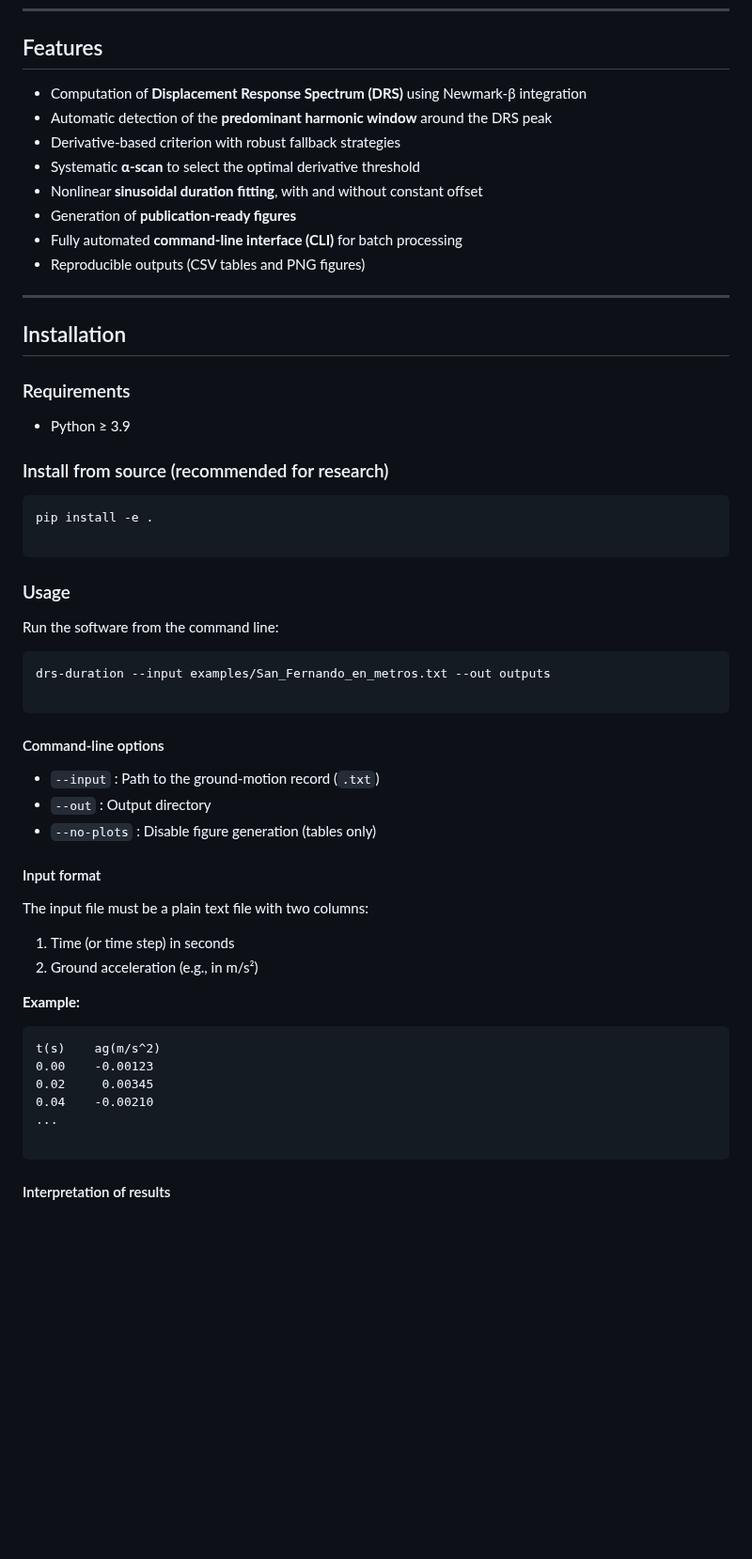
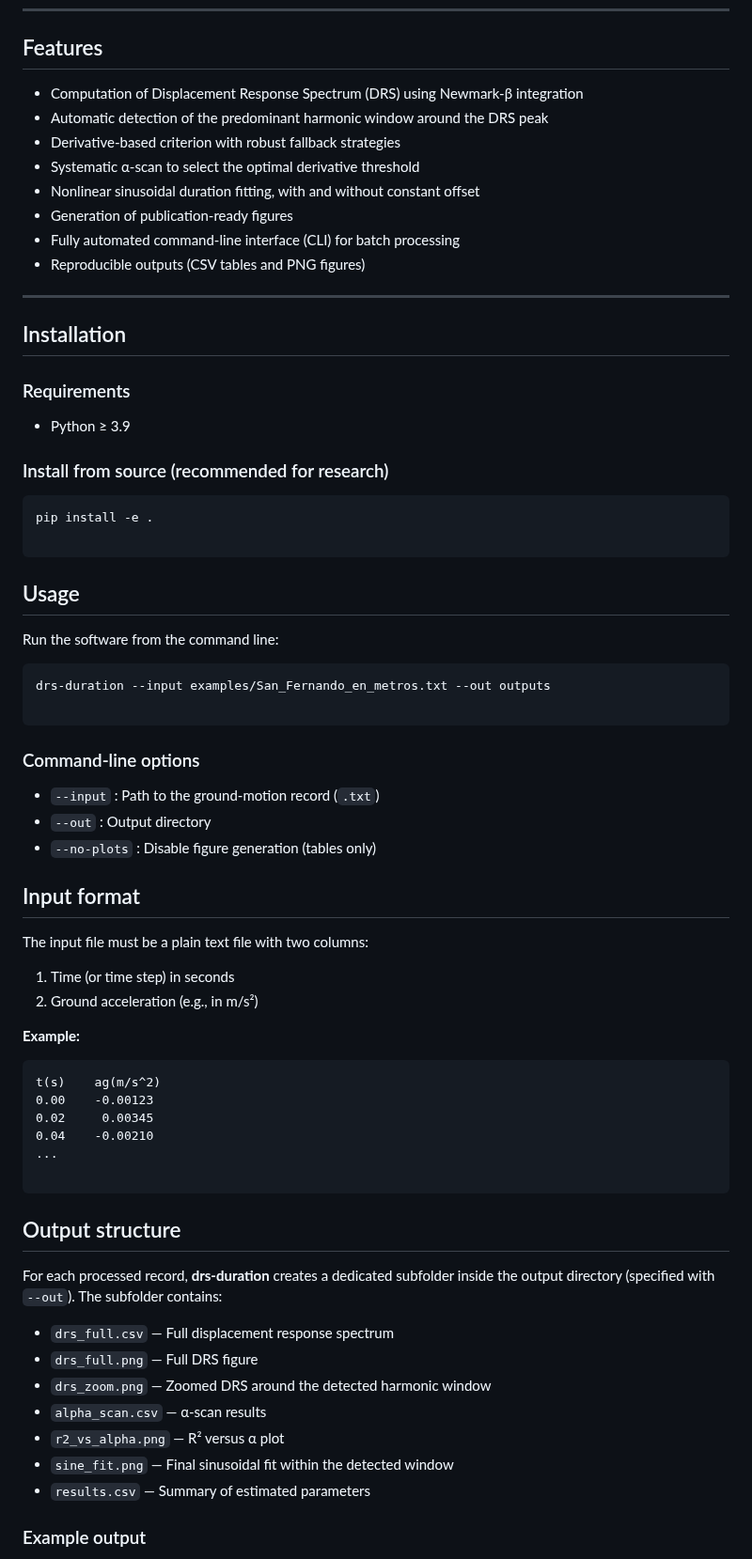
Before and after one commit to Lizandro-Jara/SPECduration, a Markdown page: README.md, the part around one of its changes. Shown at 94% size. Rendered like a GitHub page; blank space fills up the shorter version.

````diff
--- a/README.md
+++ b/README.md
@@ -61,13 +62,13 @@ corrector.
 
 ## Features
 
-- Computation of **Displacement Response Spectrum (DRS)** using Newmark-β integration
-- Automatic detection of the **predominant harmonic window** around the DRS peak
+- Computation of Displacement Response Spectrum (DRS) using Newmark-β integration
+- Automatic detection of the predominant harmonic window around the DRS peak
 - Derivative-based criterion with robust fallback strategies
-- Systematic **α-scan** to select the optimal derivative threshold
-- Nonlinear **sinusoidal duration fitting**, with and without constant offset
-- Generation of **publication-ready figures**
-- Fully automated **command-line interface (CLI)** for batch processing
+- Systematic α-scan to select the optimal derivative threshold
+- Nonlinear sinusoidal duration fitting, with and without constant offset
+- Generation of publication-ready figures
+- Fully automated command-line interface (CLI) for batch processing
 - Reproducible outputs (CSV tables and PNG figures)
 
 ---
@@ -75,6 +76,7 @@ corrector.
 ## Installation
 
 ### Requirements
+
 - Python ≥ 3.9
 
 ### Install from source (recommended for research)
@@ -83,7 +85,7 @@ corrector.
 pip install -e .
 
 ```
-### Usage
+## Usage
 
 Run the software from the command line:
 
@@ -91,14 +93,13 @@ Run the software from the command line:
 drs-duration --input examples/San_Fernando_en_metros.txt --out outputs
 
 ```
-#### Command-line options
+### Command-line options
 
 - `--input` : Path to the ground-motion record (`.txt`)
 - `--out` : Output directory
 - `--no-plots` : Disable figure generation (tables only)
 
-
-#### Input format
+## Input format
 
 The input file must be a plain text file with two columns:
 
@@ -115,4 +116,18 @@ t(s)    ag(m/s^2)
 ...
 
 ```
-#### Interpretation of results
+## Output structure
+
+For each processed record, **drs-duration** creates a dedicated subfolder inside
+the output directory (specified with `--out`). The subfolder contains:
+
+- `drs_full.csv` — Full displacement response spectrum
+- `drs_full.png` — Full DRS figure
+- `drs_zoom.png` — Zoomed DRS around the detected harmonic window
+- `alpha_scan.csv` — α-scan results
+- `r2_vs_alpha.png` — R² versus α plot
+- `sine_fit.png` — Final sinusoidal fit within the detected window
+- `results.csv` — Summary of estimated parameters
+
+### Example output
+
````
Also changed, not shown: other parts of README.md (+36 -19 lines), docs/figures/drs_full_example.png (added), docs/figures/drs_zoom_example.png (added), docs/figures/r2_vs_alpha_example.png (added), docs/figures/sine_fit_example.png (added).
